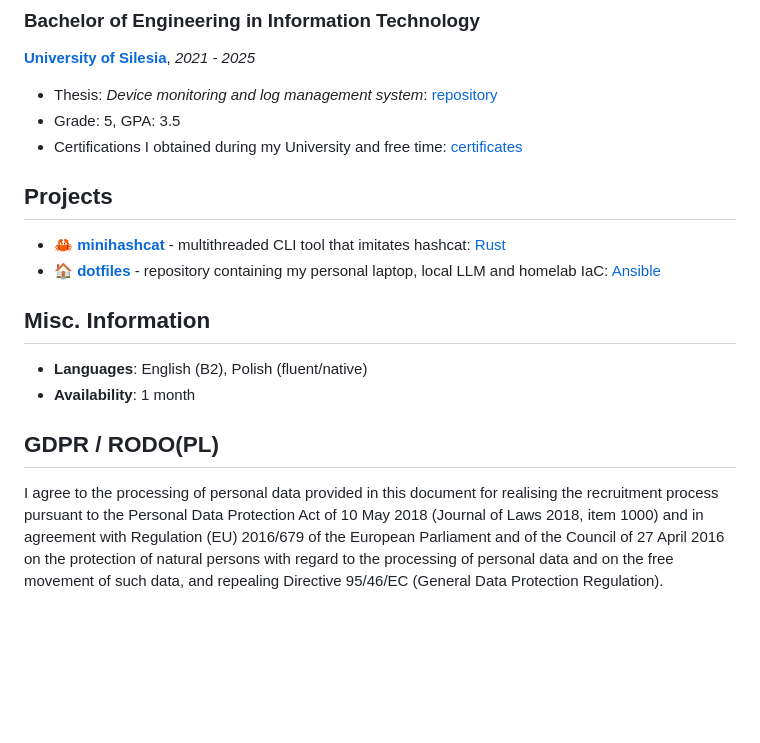
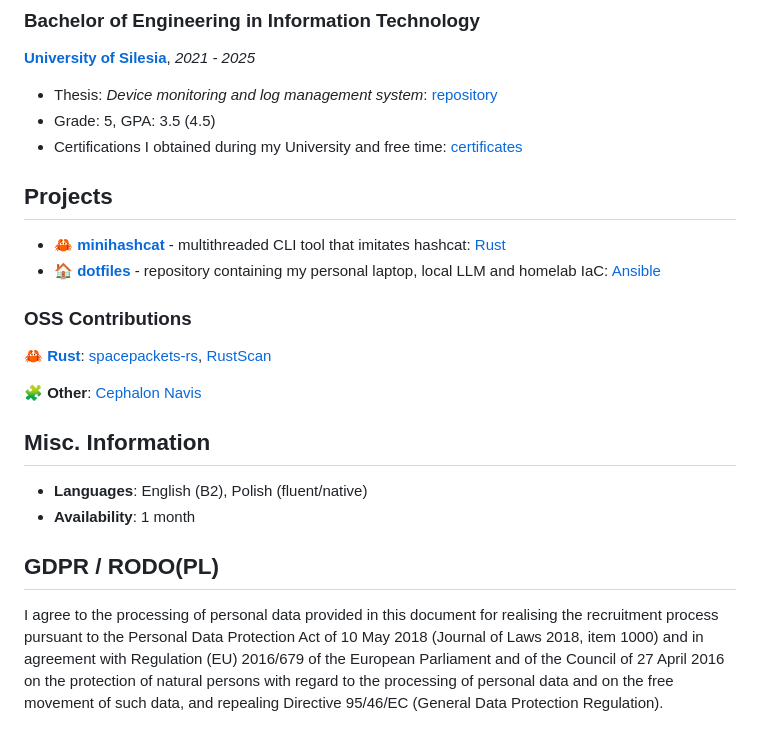
Before and after one commit to koloiyolo/koloiyolo, a Markdown page: README.md, the part around one of its changes. GitHub-like rendering; blank space fills up the shorter version.

Commit message:
feat: add oss section

```diff
--- a/README.md
+++ b/README.md
@@ -48,7 +48,7 @@
 **[University of Silesia][university_of_silesia]**, *2021 - 2025*
 
 * Thesis: *Device monitoring and log management system*: [repository][engineering_thesis]
-* Grade: 5, GPA: 3.5
+* Grade: 5, GPA: 3.5 (4.5)
 * Certifications I obtained during my University and free time: [certificates]
 
 ## Projects
@@ -56,6 +56,12 @@
 * 🦀 **[minihashcat]** - multithreaded CLI tool that imitates hashcat: [Rust]
 * 🏠 **[dotfiles]** - repository containing my personal laptop,
   local LLM and homelab IaC: [Ansible]
+
+### OSS Contributions
+
+🦀 **[Rust]**: [spacepackets-rs], [RustScan]
+
+🧩 **Other**: [Cephalon Navis][navis]
 
 ## Misc. Information
 
```
Also changed, not shown: other parts of README.md (+4 -0 lines).
